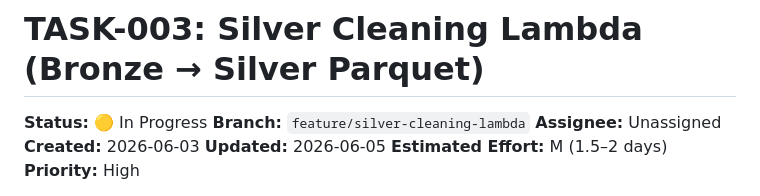
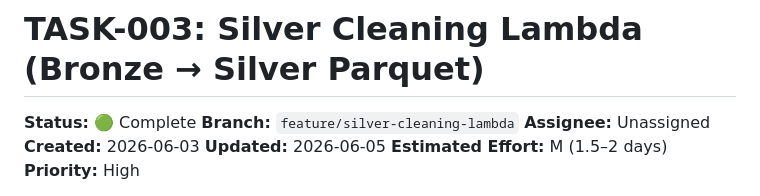
Before and after one commit to LeopoldWalther/vlc-real-estate-analytics, a Markdown page: dev/plans/TASK-003-silver-cleaning-lambda.md, the part around the change. Drawn GitHub-style.

Commit message:
fix: align TASK-003 status with technical progress

```diff
--- a/dev/plans/TASK-003-silver-cleaning-lambda.md
+++ b/dev/plans/TASK-003-silver-cleaning-lambda.md
@@ -1,6 +1,6 @@
 # TASK-003: Silver Cleaning Lambda (Bronze → Silver Parquet)
 
-**Status:** 🟡 In Progress
+**Status:** 🟢 Complete
 **Branch:** `feature/silver-cleaning-lambda`
 **Assignee:** Unassigned
 **Created:** 2026-06-03
```
Also changed, not shown: dev/plans/README.md (+1 -1 lines).
